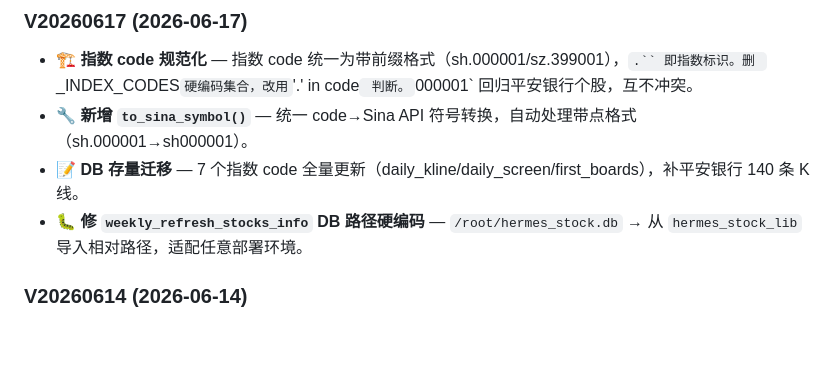
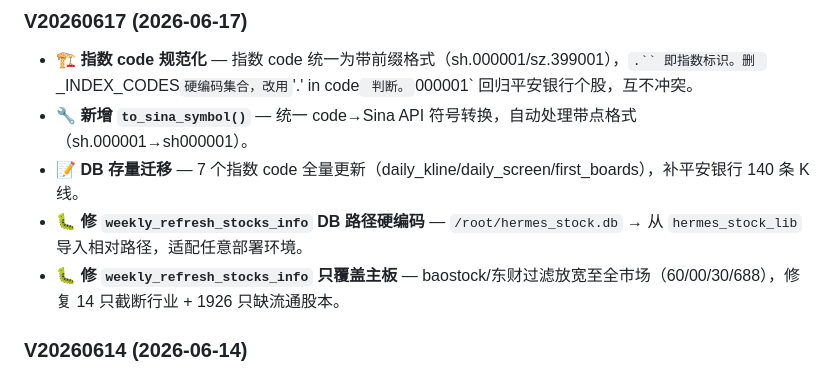
Before and after one commit to 68110923/xunlongjue_doc, a Markdown page: README.md, the part around the change. GitHub-like rendering; blank space fills up the shorter version.

Commit message:
auto sync: 2026-06-17

```diff
--- a/README.md
+++ b/README.md
@@ -276,6 +276,7 @@
 - 🔧 **新增 `to_sina_symbol()`** — 统一 code→Sina API 符号转换，自动处理带点格式（sh.000001→sh000001）。
 - 📝 **DB 存量迁移** — 7 个指数 code 全量更新（daily_kline/daily_screen/first_boards），补平安银行 140 条 K 线。
 - 🐛 **修 `weekly_refresh_stocks_info` DB 路径硬编码** — `/root/hermes_stock.db` → 从 `hermes_stock_lib` 导入相对路径，适配任意部署环境。
+- 🐛 **修 `weekly_refresh_stocks_info` 只覆盖主板** — baostock/东财过滤放宽至全市场（60/00/30/688），修复 14 只截断行业 + 1926 只缺流通股本。
 
 ### V20260614 (2026-06-14)
 - 🧮 **MACD/KDJ 抽象为纯算函数** — 新增 `compute_macd(closes, mode, fast, slow, signal)` 和 `compute_kdj(highs, lows, closes, mode, period, k_smooth, d_smooth)`，均支持参数化周期。消除 `intraday_refresh`/`data_fetcher` 共 8 处重复 EMA/RSV 循环，净删 116 行，计算逻辑各只留一份。
```
